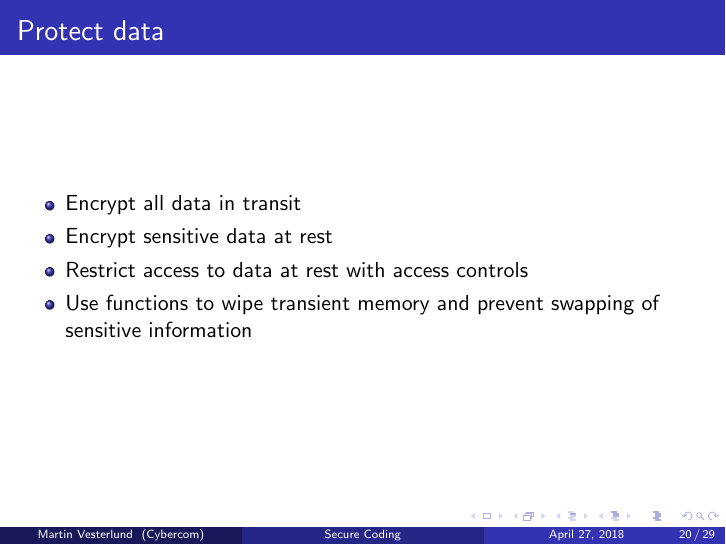
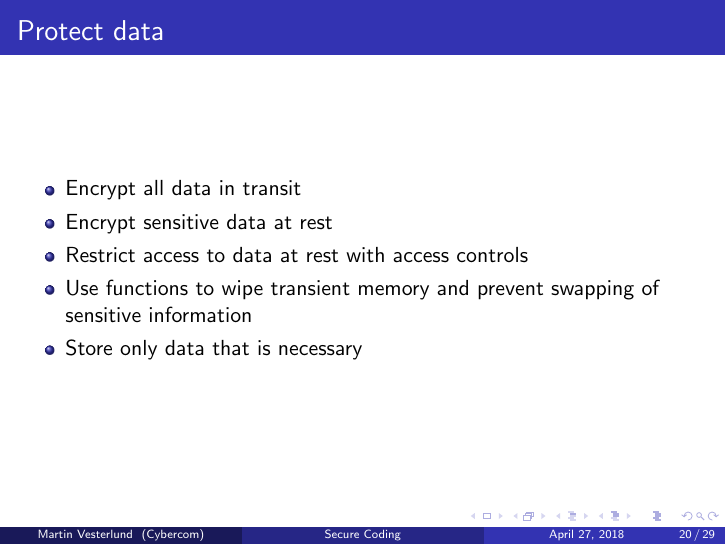
Before and after one commit to Otyg/presentations, LaTeX slides (secureCodePresentation/presentation.tex): page 20 of 29. Compiled offline with pdfLaTeX.

Commit message:
Add note about unnecessary data

```diff
--- a/secureCodePresentation/presentation.tex
+++ b/secureCodePresentation/presentation.tex
@@ -370,6 +370,7 @@ PreparedStatement pstmt = con.prepareStatement(
         \item Encrypt sensitive data at rest
         \item Restrict access to data at rest with access controls
         \item Use functions to wipe transient memory and prevent swapping of sensitive information
+        \item Store only data that is necessary
       \end{itemize}
     \end{frame}
     \begin{frame}
```
